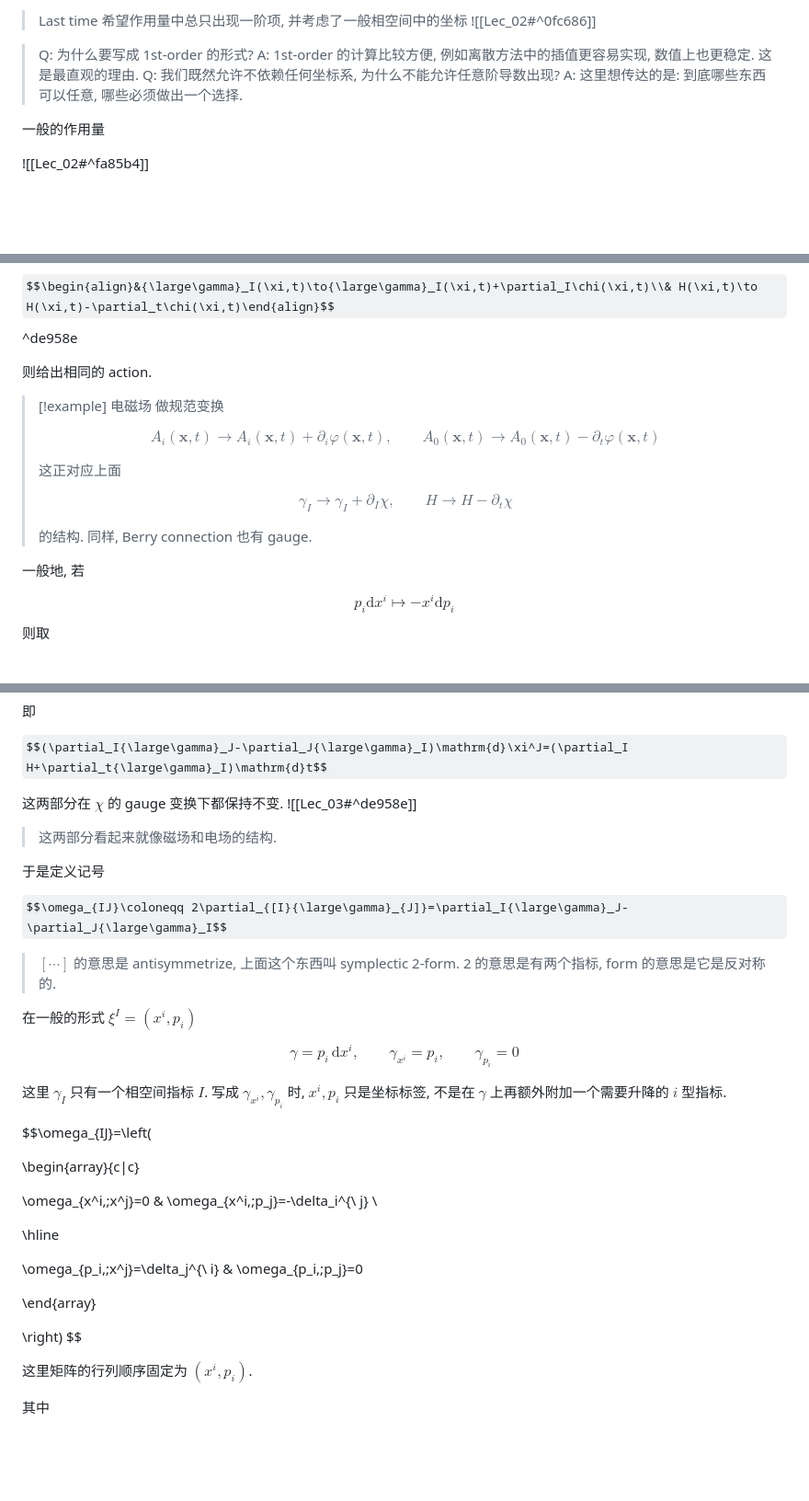
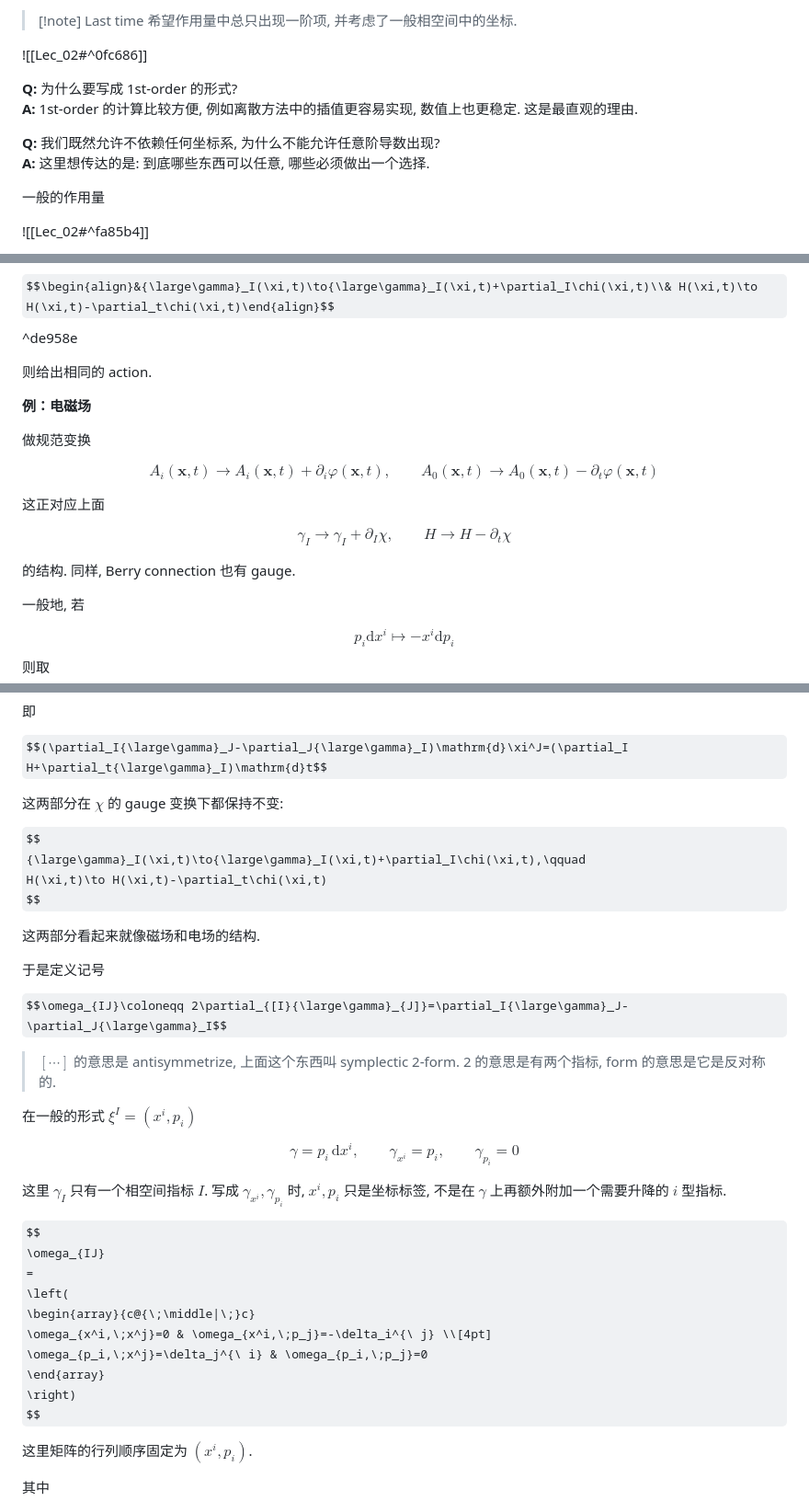
Before and after one commit to Ayaya-daze/Notes, a Markdown page: Physics/Topics in Statistical Mechanics/Lec_03.md, 3 parts joined by grey strips. Shown at 92% size. Rendered like a GitHub page; some formulas as TeX source; blank space fills up the shorter version.

```diff
--- a/Physics/Topics in Statistical Mechanics/Lec_03.md
+++ b/Physics/Topics in Statistical Mechanics/Lec_03.md
@@ -1,12 +1,14 @@
 
-> Last time
-> 希望作用量中总只出现一阶项, 并考虑了一般相空间中的坐标
->![[Lec_02#^0fc686]]
+> [!note] Last time
+> 希望作用量中总只出现一阶项, 并考虑了一般相空间中的坐标.
 
-> Q: 为什么要写成 1st-order 的形式?
-> A: 1st-order 的计算比较方便, 例如离散方法中的插值更容易实现, 数值上也更稳定. 这是最直观的理由.
-> Q: 我们既然允许不依赖任何坐标系, 为什么不能允许任意阶导数出现?
-> A: 这里想传达的是: 到底哪些东西可以任意, 哪些必须做出一个选择.
+![[Lec_02#^0fc686]]
+
+**Q:** 为什么要写成 1st-order 的形式?
+**A:** 1st-order 的计算比较方便, 例如离散方法中的插值更容易实现, 数值上也更稳定. 这是最直观的理由.
+
+**Q:** 我们既然允许不依赖任何坐标系, 为什么不能允许任意阶导数出现?
+**A:** 这里想传达的是: 到底哪些东西可以任意, 哪些必须做出一个选择.
 
 一般的作用量
 
@@ -26,18 +28,17 @@ $$\begin{align}&{\large\gamma}_I(\xi,t)\to{\large\gamma}_I(\xi,t)+\partial_I\chi
 
 则给出相同的 action.
 
->[!example]
->电磁场
->做规范变换
->
->$$A_i(\mathbf{x},t)\to A_i(\mathbf{x},t)+\partial_i\varphi(\mathbf{x},t),\qquad
->A_0(\mathbf{x},t)\to A_0(\mathbf{x},t)-\partial_t\varphi(\mathbf{x},t)$$
->
->这正对应上面
->
->$$\gamma_I\to\gamma_I+\partial_I\chi,\qquad H\to H-\partial_t\chi$$
->
->的结构. 同样, Berry connection 也有 gauge.
+**例：电磁场**
+
+做规范变换
+
+$$A_i(\mathbf{x},t)\to A_i(\mathbf{x},t)+\partial_i\varphi(\mathbf{x},t),\qquad A_0(\mathbf{x},t)\to A_0(\mathbf{x},t)-\partial_t\varphi(\mathbf{x},t)$$
+
+这正对应上面
+
+$$\gamma_I\to\gamma_I+\partial_I\chi,\qquad H\to H-\partial_t\chi$$
+
+的结构. 同样, Berry connection 也有 gauge.
 
 一般地, 若
 
@@ -109,8 +110,14 @@ $$\frac{\delta S}{\delta{\xi^I}}=0\implies \partial_I{\large\gamma}_J\mathrm{d}\
 
 $$(\partial_I{\large\gamma}_J-\partial_J{\large\gamma}_I)\mathrm{d}\xi^J=(\partial_I H+\partial_t{\large\gamma}_I)\mathrm{d}t$$
 
-这两部分在 $\chi$ 的 gauge 变换下都保持不变. ![[Lec_03#^de958e]]
->这两部分看起来就像磁场和电场的结构.
+这两部分在 $\chi$ 的 gauge 变换下都保持不变:
+
+$$
+{\large\gamma}_I(\xi,t)\to{\large\gamma}_I(\xi,t)+\partial_I\chi(\xi,t),\qquad
+H(\xi,t)\to H(\xi,t)-\partial_t\chi(\xi,t)
+$$
+
+这两部分看起来就像磁场和电场的结构.
 
 于是定义记号
 
@@ -125,18 +132,14 @@ $$\gamma=p_i\,\mathrm{d}x^i,\qquad \gamma_{x^i}=p_i,\qquad \gamma_{p_i}=0$$
 
 这里 $\gamma_I$ 只有一个相空间指标 $I$. 写成 $\gamma_{x^i},\gamma_{p_i}$ 时, $x^i,p_i$ 只是坐标标签, 不是在 $\gamma$ 上再额外附加一个需要升降的 $i$ 型指标.
 
-$$\omega_{IJ}=\left(
-
-\begin{array}{c|c}
-
-\omega_{x^i,\;x^j}=0 & \omega_{x^i,\;p_j}=-\delta_i^{\ j} \\
-
-\hline
-
+$$
+\omega_{IJ}
+=
+\left(
+\begin{array}{c@{\;\middle|\;}c}
+\omega_{x^i,\;x^j}=0 & \omega_{x^i,\;p_j}=-\delta_i^{\ j} \\[4pt]
 \omega_{p_i,\;x^j}=\delta_j^{\ i} & \omega_{p_i,\;p_j}=0
-
 \end{array}
-
 \right)
 $$
 
```
Also changed, not shown: other parts of Physics/Topics in Statistical Mechanics/Lec_03.md (+23 -27 lines).
